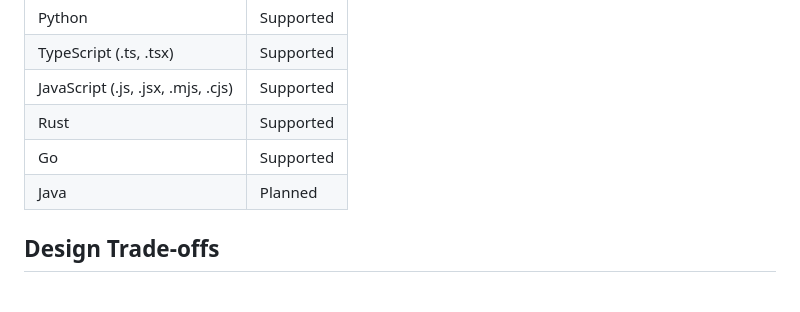
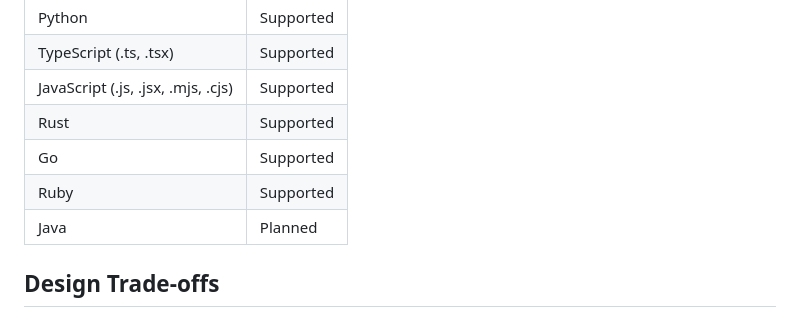
Before and after one commit to jrollin/cartog, a Markdown page: README.md, the part around the change. Rendered like a GitHub page.

Commit message:
docs: add Ruby to supported languages in README and skill

```diff
--- a/README.md
+++ b/README.md
@@ -93,6 +93,7 @@ Re-indexing is incremental: only files with changed content hashes are re-parsed
 | JavaScript (.js, .jsx, .mjs, .cjs) | Supported |
 | Rust | Supported |
 | Go | Supported |
+| Ruby | Supported |
 | Java | Planned |
 
 ## Design Trade-offs
```
Also changed, not shown: skills/cartog/SKILL.md (+2 -2 lines).
